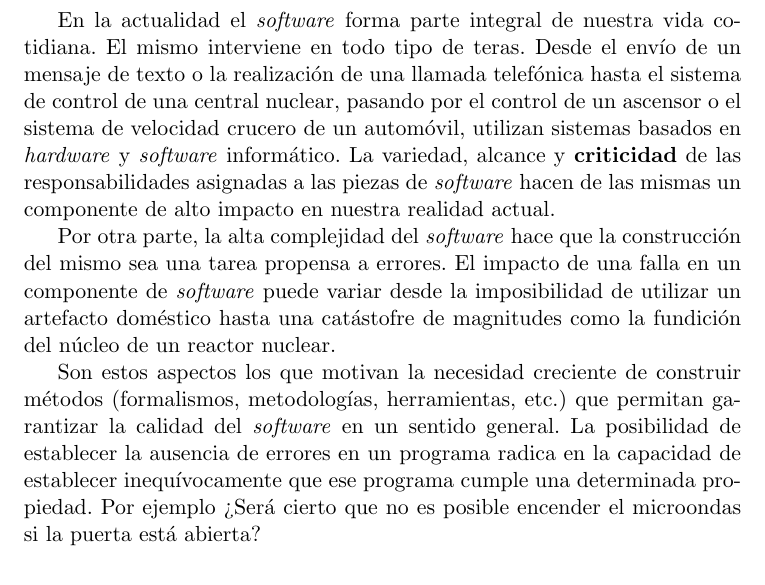
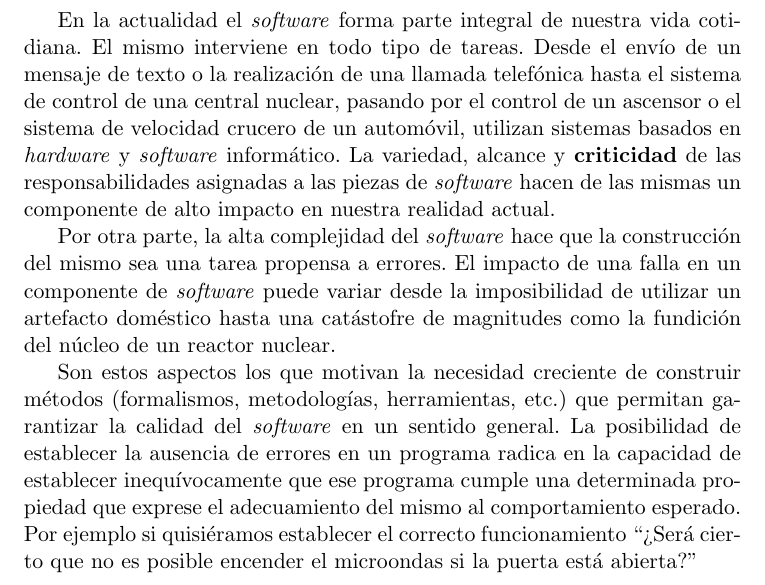
Before and after one commit to ivissani/rfm, a LaTeX thesis (tesis/tesis.tex, which reads tesis/intro.tex): part of page 15 of 25, cut so that both start at the same text. Compiled offline with pdfLaTeX.

Commit message:
más tesis

```diff
--- /dev/null
+++ b/tesis/intro.tex
@@ -0,0 +1,23 @@
+En la actualidad el \soft forma parte integral de nuestra vida cotidiana. El
+mismo interviene en todo tipo de tareas. Desde el envío de un mensaje de texto o
+la realización de una llamada telefónica hasta el sistema de control de una
+central nuclear, pasando por el control de un ascensor o el sistema de velocidad
+crucero de un automóvil, utilizan sistemas basados en \hard y \soft
+informático. La variedad, alcance y \textbf{criticidad} de las responsabilidades
+asignadas a las piezas de \soft hacen de las mismas un componente de alto
+impacto en nuestra realidad actual.
+
+Por otra parte, la alta complejidad del \soft hace que la construcción del mismo
+sea una tarea propensa a errores. El impacto de una falla en un componente de
+\soft puede variar desde la imposibilidad de utilizar un artefacto doméstico
+hasta una catástofre de magnitudes como la fundición del núcleo de un reactor
+nuclear.
+
+Son estos aspectos los que motivan la necesidad creciente de construir métodos
+(formalismos, metodologías, herramientas, etc.) que permitan garantizar la
+calidad del \soft en un sentido general. La posibilidad de establecer la
+ausencia de errores en un programa radica en la capacidad de establecer
+inequívocamente que ese programa cumple una determinada propiedad que exprese
+el adecuamiento del mismo al comportamiento esperado.
+Por ejemplo si quisiéramos establecer el correcto  funcionamiento ``¿Será cierto que no es
+posible encender el microondas si la puerta está abierta?''
--- a/tesis/tesis.tex
+++ b/tesis/tesis.tex
@@ -58,27 +58,7 @@ aprendidas}
 
 \chapter{Introducción}
 
-En la actualidad el \soft forma parte integral de nuestra vida cotidiana. El
-mismo interviene en todo tipo de teras. Desde el envío de un mensaje de texto o
-la realización de una llamada telefónica hasta el sistema de control de una
-central nuclear, pasando por el control de un ascensor o el sistema de velocidad
-crucero de un automóvil, utilizan sistemas basados en \hard y \soft
-informático. La variedad, alcance y \textbf{criticidad} de las responsabilidades
-asignadas a las piezas de \soft hacen de las mismas un componente de alto
-impacto en nuestra realidad actual.
-
-Por otra parte, la alta complejidad del \soft hace que la construcción del mismo
-sea una tarea propensa a errores. El impacto de una falla en un componente de
-\soft puede variar desde la imposibilidad de utilizar un artefacto doméstico
-hasta una catástofre de magnitudes como la fundición del núcleo de un reactor
-nuclear.
-
-Son estos aspectos los que motivan la necesidad creciente de construir métodos
-(formalismos, metodologías, herramientas, etc.) que permitan garantizar la
-calidad del \soft en un sentido general. La posibilidad de establecer la
-ausencia de errores en un programa radica en la capacidad de establecer
-inequívocamente que ese programa cumple una determinada propiedad. Por ejemplo
-¿Será cierto que no es posible encender el microondas si la puerta está abierta?
+\input{intro.tex}
 
 
 \chapter{Preliminares}
```
